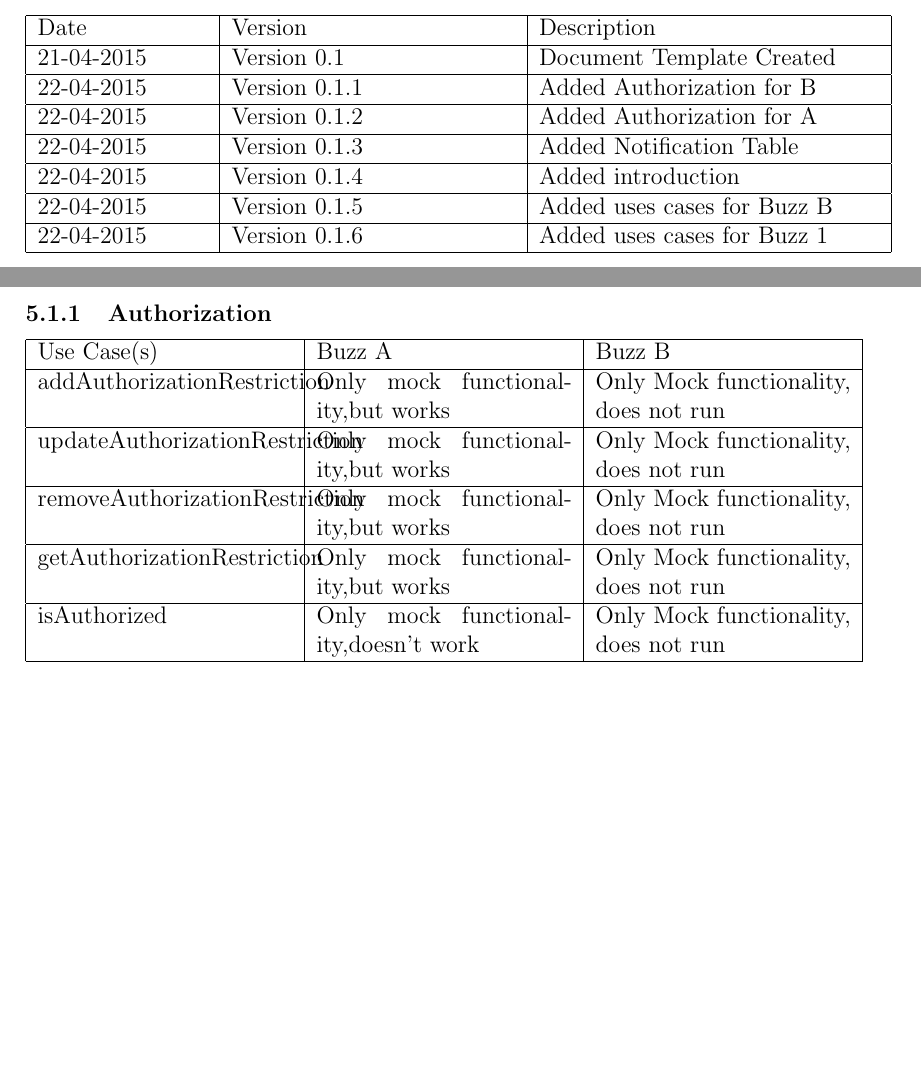
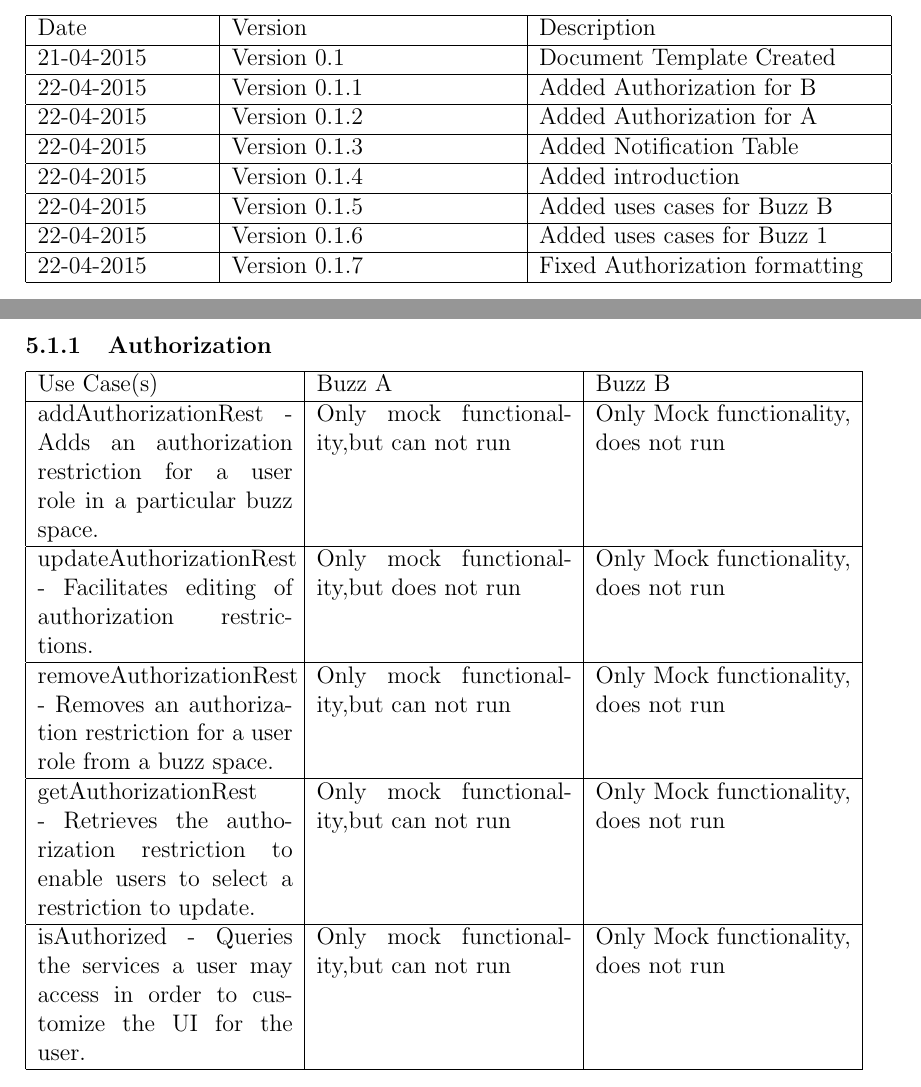
Before and after one commit to MatthewGouws/COS301_Testing_infrastrcuture, a LaTeX document (Infrastructure_Testing.tex): two parts of pages 2 and 5 of 7, joined at a grey line, cut so that both start at the same text, the shorter picture padded with empty space. Compiled offline with pdfLaTeX.

Commit message:
Fixed formatting on Authorization use-cases

```diff
--- a/Infrastructure_Testing.tex
+++ b/Infrastructure_Testing.tex
@@ -26,6 +26,8 @@ Date & Version & Description\\ %NOTE: Necessary for [updated by] ?
 22-04-2015 & Version 0.1.5 & Added uses cases for Buzz B\\ %April 22- Andrew (Took the date that the document was on github)
 \hline
 22-04-2015 & Version 0.1.6 & Added uses cases for Buzz 1\\ %April 22- Matthew (Took the date that the document was on github)
+\hline
+22-04-2015 & Version 0.1.7 & Fixed Authorization formatting\\ %April 22- Shaun (Took the date that the document was on github)
 \hline
 
 \end{tabular}
@@ -60,15 +62,15 @@ The scope of the integration for infrastructure was to combine all functional te
 \hline
 Use Case(s) & Buzz A & Buzz B \\
 \hline
-addAuthorizationRestriction & Only mock functionality,but works & Only Mock functionality, does not run\\ %
+addAuthorizationRest - Adds an authorization restriction for a user role in a particular buzz space. & Only mock functionality,but can not run & Only Mock functionality, does not run\\ %
 \hline
-updateAuthorizationRestriction & Only mock functionality,but works & Only Mock functionality, does not run\\ %
+updateAuthorizationRest - Facilitates editing of authorization restrictions. & Only mock functionality,but does not run & Only Mock functionality, does not run\\ %
 \hline
-removeAuthorizationRestriction & Only mock functionality,but works & Only Mock functionality, does not run\\ %
+removeAuthorizationRest - Removes an authorization restriction for a user role from a buzz space. & Only mock functionality,but can not run & Only Mock functionality, does not run\\ %
 \hline
-getAuthorizationRestriction & Only mock functionality,but works & Only Mock functionality, does not run\\ %
+getAuthorizationRest - Retrieves the authorization restriction to enable users to select a restriction to update. & Only mock functionality,but can not run & Only Mock functionality, does not run\\ %
 \hline
-isAuthorized & Only mock functionality,doesn't work & Only Mock functionality, does not run\\ %
+isAuthorized - Queries the services a user may access in order to customize the UI for the user. & Only mock functionality,but can not run & Only Mock functionality, does not run\\ %
 \hline
 
 \end{tabular}
```
Also changed, not shown: Infrastructure_Testing.pdf, 3 other files.
